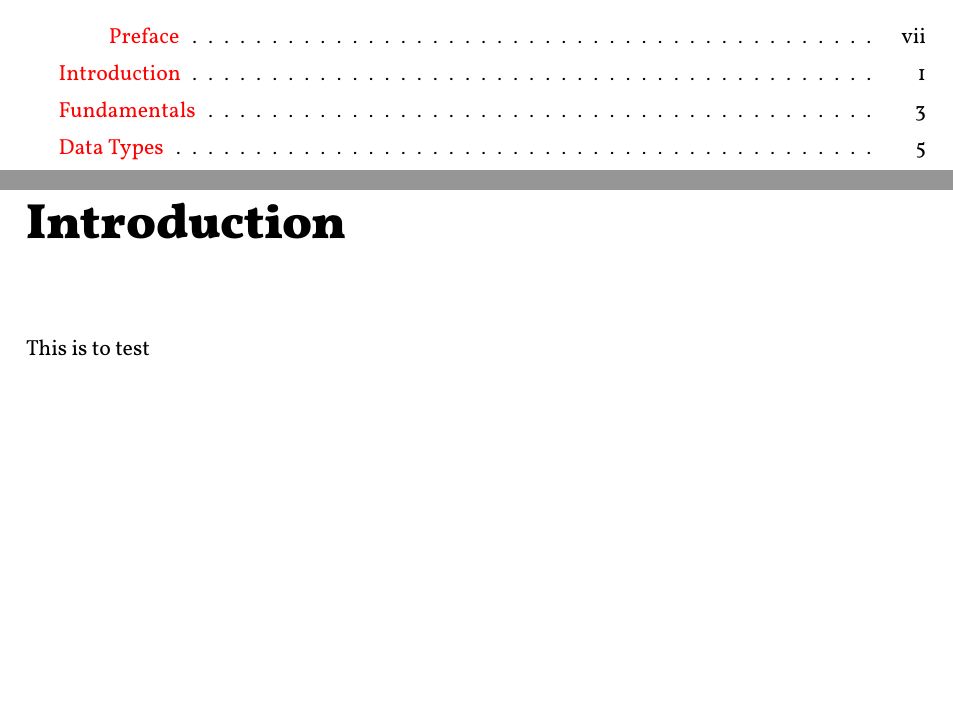
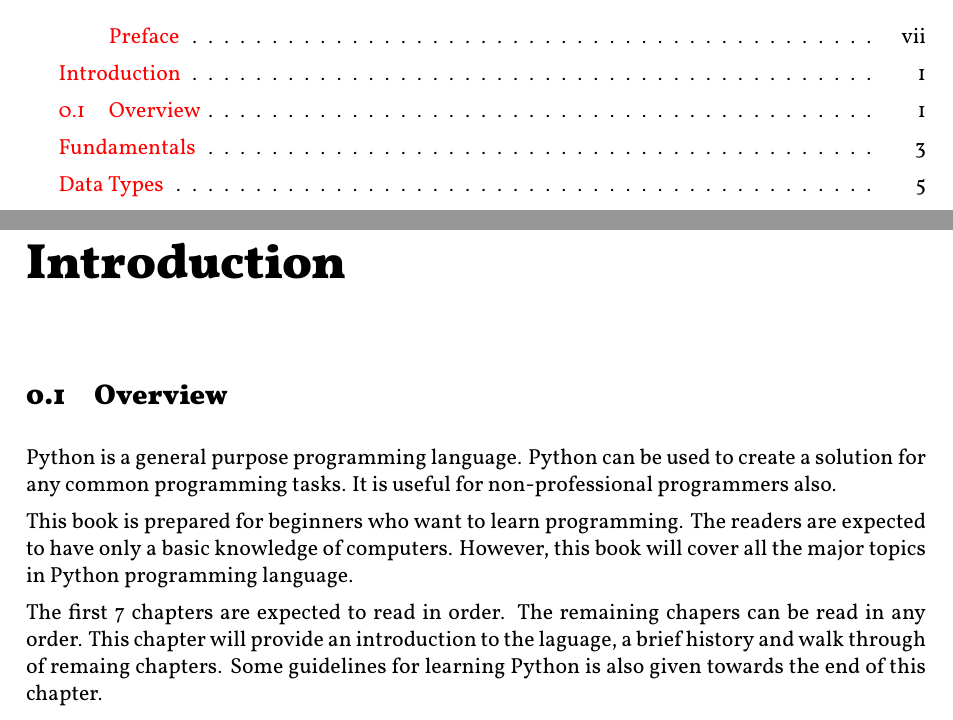
Before and after one commit to baijum/pyguide, a LaTeX book (edition1/pyguide.tex, which reads edition1/introduction.tex): two parts of pages 5 and 9 of 14, joined at a grey line, cut so that both start at the same text, the shorter picture padded with empty space. Compiled offline with XeLaTeX.

Commit message:
expand overview

```diff
--- a/edition1/introduction.tex
+++ b/edition1/introduction.tex
@@ -2,4 +2,18 @@
 \phantomsection
 \addcontentsline{toc}{section}{Introduction}
 \chapter*{Introduction}
-This is to test
+\section{Overview}
+Python is a general purpose programming language.  Python can be used
+to create a solution for any common programming tasks.  It is useful
+for non-professional programmers also.
+
+This book is prepared for beginners who want to learn programming.
+The readers are expected to have only a basic knowledge of computers.
+However, this book will cover all the major topics in Python
+programming language.
+
+The first 7 chapters are expected to read in order.  The remaining
+chapers can be read in any order. This chapter will provide an
+introduction to the laguage, a brief history and walk through of
+remaing chapters.  Some guidelines for learning Python is also given
+towards the end of this chapter.
```
Also changed, not shown: edition1/pyguide.tex (+1 -2 lines).
